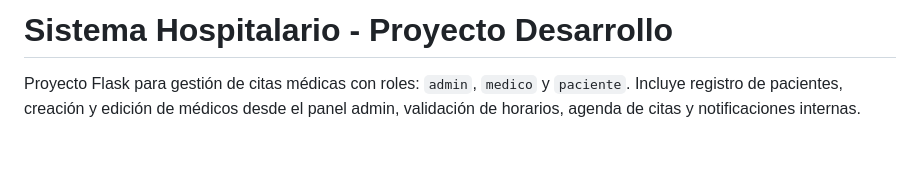
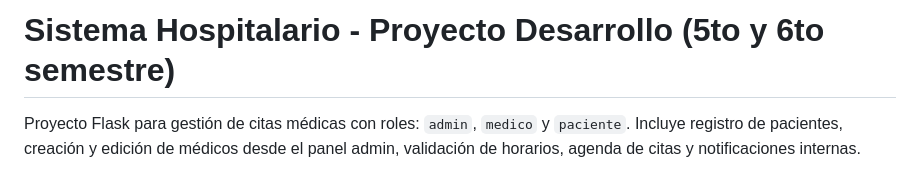
Before and after one commit to Niko2815/Sistema-Gestion-Medica2, a Markdown page: README.md, the part around the change. GitHub-like rendering; blank space fills up the shorter version.

Commit message:
Actualization README

```diff
--- a/README.md
+++ b/README.md
@@ -1,4 +1,4 @@
-# Sistema Hospitalario - Proyecto Desarrollo
+# Sistema Hospitalario - Proyecto Desarrollo (5to y 6to semestre)
 
 Proyecto Flask para gestión de citas médicas con roles: `admin`, `medico` y `paciente`.
 Incluye registro de pacientes, creación y edición de médicos desde el panel admin, validación de horarios, agenda de citas y notificaciones internas.
```
